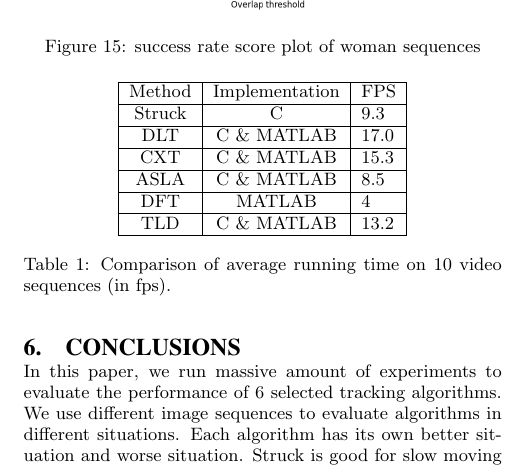
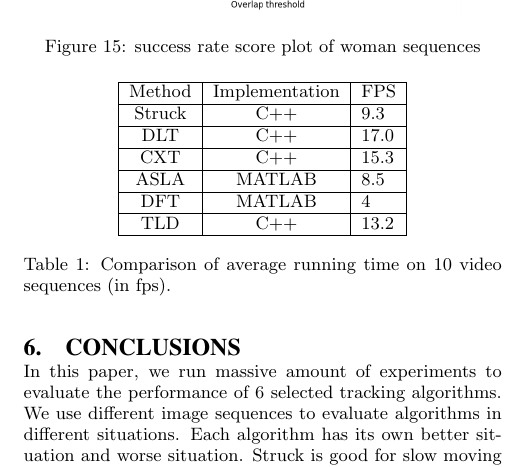
Before and after one commit to yangjueji/tracking, a LaTeX paper (report/report.tex): part of one column of page 7 of 8, cut so that both start at the same text. Compiled offline with pdfLaTeX.

Commit message:
implementation

```diff
--- a/report/report.tex
+++ b/report/report.tex
@@ -353,12 +353,12 @@ In the woman sequence, the woman is severely occluded several times by the parke
 	\centering
 	\begin{tabular}{|c|c|l|} \hline
 		Method & Implementation & FPS\\ \hline
-		Struck & C & 9.3\\ \hline
-		DLT & C \& MATLAB & 17.0\\ \hline
-		CXT & C \& MATLAB & 15.3\\ \hline
-		ASLA & C \& MATLAB & 8.5\\ \hline
+		Struck & C++ & 9.3\\ \hline
+		DLT & C++ & 17.0\\ \hline
+		CXT & C++ & 15.3\\ \hline
+		ASLA & MATLAB & 8.5\\ \hline
 		DFT & MATLAB & 4\\ \hline
-		TLD & C \& MATLAB & 13.2\\ \hline
+		TLD & C++ & 13.2\\ \hline
 	\end{tabular}
 	\caption{Comparison of average running time on 10 video sequences (in fps).}
 	\label{table:time}
```
Also changed, not shown: report/report_group_a.pdf (added), report/tmp.png (added), 1 other file.
